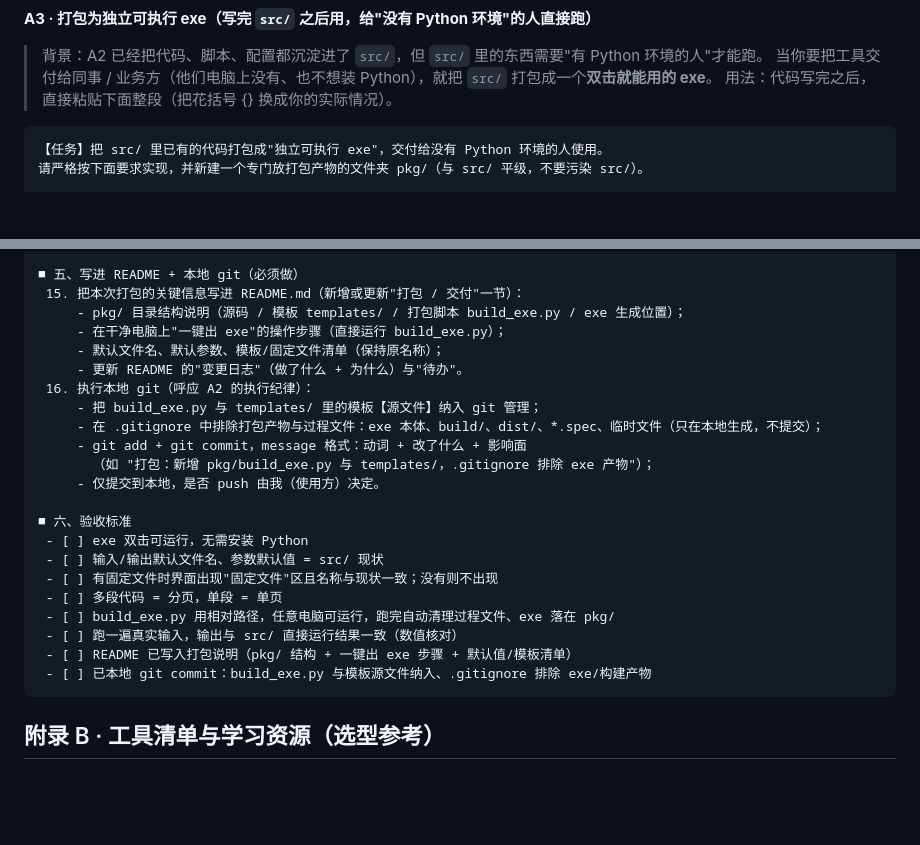
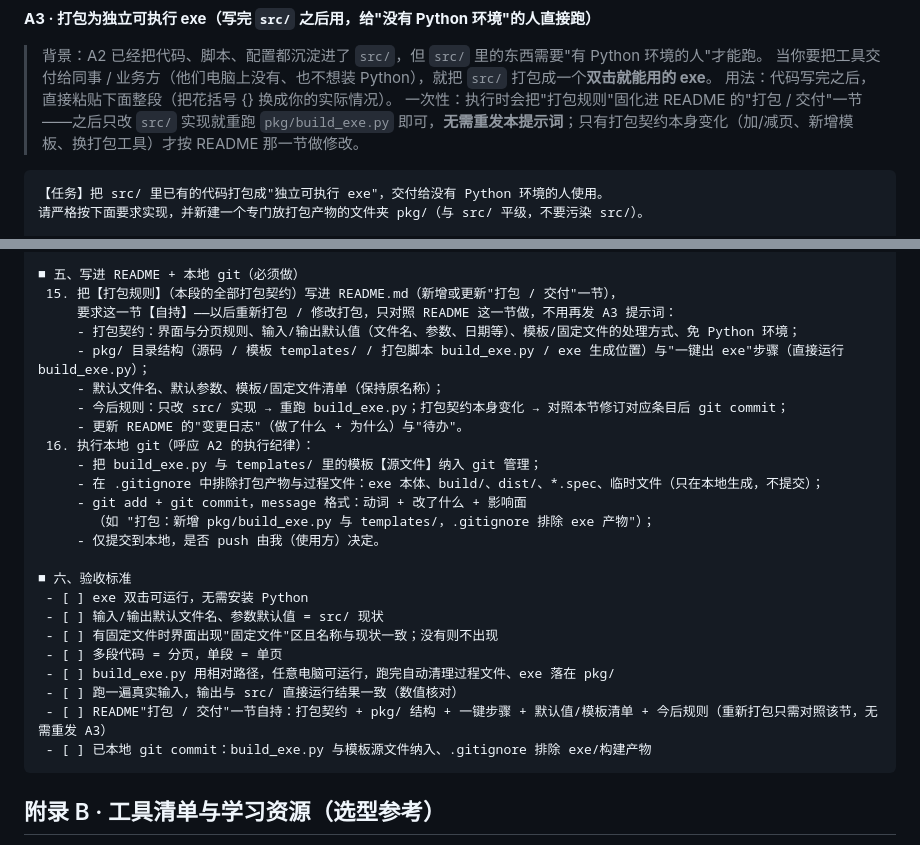
Before and after one commit to aiuser233/ai-handbook, a Markdown page: index.md, 2 parts joined by grey strips. GitHub-like rendering; blank space fills up the shorter version.

Commit message:
docs(appendix A3): 打包规则改为一次性写入 README（自持），之后无需重发提示词

````diff
--- a/index.md
+++ b/index.md
@@ -1005,6 +1005,7 @@ secrets/
 > 背景：A2 已经把代码、脚本、配置都沉淀进了 `src/`，但 `src/` 里的东西需要"有 Python 环境的人"才能跑。
 > 当你要把工具交付给同事 / 业务方（他们电脑上没有、也不想装 Python），就把 `src/` 打包成一个**双击就能用的 exe**。
 > 用法：代码写完之后，直接粘贴下面整段（把花括号 {} 换成你的实际情况）。
+> 一次性：执行时会把"打包规则"固化进 README 的"打包 / 交付"一节——之后只改 `src/` 实现就重跑 `pkg/build_exe.py` 即可，**无需重发本提示词**；只有打包契约本身变化（加/减页、新增模板、换打包工具）才按 README 那一节做修改。
 
 ```text
 【任务】把 src/ 里已有的代码打包成"独立可执行 exe"，交付给没有 Python 环境的人使用。
@@ -1044,10 +1045,12 @@ secrets/
      并简述"在干净电脑上如何一键出 exe"。
 
 ■ 五、写进 README + 本地 git（必须做）
- 15. 把本次打包的关键信息写进 README.md（新增或更新"打包 / 交付"一节）：
-     - pkg/ 目录结构说明（源码 / 模板 templates/ / 打包脚本 build_exe.py / exe 生成位置）；
-     - 在干净电脑上"一键出 exe"的操作步骤（直接运行 build_exe.py）；
+ 15. 把【打包规则】（本段的全部打包契约）写进 README.md（新增或更新"打包 / 交付"一节），
+     要求这一节【自持】——以后重新打包 / 修改打包，只对照 README 这一节做，不用再发 A3 提示词：
+     - 打包契约：界面与分页规则、输入/输出默认值（文件名、参数、日期等）、模板/固定文件的处理方式、免 Python 环境；
+     - pkg/ 目录结构（源码 / 模板 templates/ / 打包脚本 build_exe.py / exe 生成位置）与"一键出 exe"步骤（直接运行 build_exe.py）；
      - 默认文件名、默认参数、模板/固定文件清单（保持原名称）；
+     - 今后规则：只改 src/ 实现 → 重跑 build_exe.py；打包契约本身变化 → 对照本节修订对应条目后 git commit；
      - 更新 README 的"变更日志"（做了什么 + 为什么）与"待办"。
  16. 执行本地 git（呼应 A2 的执行纪律）：
      - 把 build_exe.py 与 templates/ 里的模板【源文件】纳入 git 管理；
@@ -1063,7 +1066,7 @@ secrets/
  - [ ] 多段代码 = 分页，单段 = 单页
  - [ ] build_exe.py 用相对路径，任意电脑可运行，跑完自动清理过程文件、exe 落在 pkg/
  - [ ] 跑一遍真实输入，输出与 src/ 直接运行结果一致（数值核对）
- - [ ] README 已写入打包说明（pkg/ 结构 + 一键出 exe 步骤 + 默认值/模板清单）
+ - [ ] README"打包 / 交付"一节自持：打包契约 + pkg/ 结构 + 一键步骤 + 默认值/模板清单 + 今后规则（重新打包只需对照该节，无需重发 A3）
  - [ ] 已本地 git commit：build_exe.py 与模板源文件纳入、.gitignore 排除 exe/构建产物
 ```
 
````
